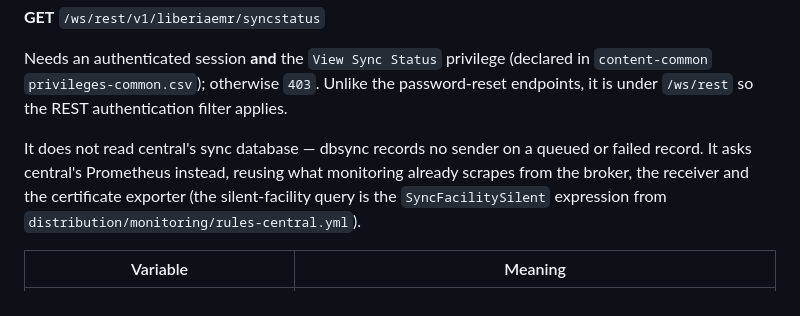
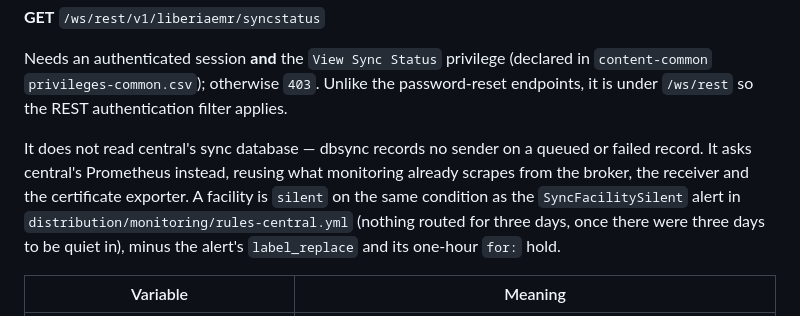
Before and after one commit to IntelliSOFT-Consulting/liberia-emr, a Markdown page: modules/liberiaemr/README.md, the part around the change. Rendered like a GitHub page.

Commit message:
docs(module): address review comments
- National Sync Status: describe the silent-facility check as the same
  condition as the SyncFacilitySilent alert, not its expression verbatim.
  SyncStatusService drops the alert's label_replace and has no `for: 1h`
  hold, so the page can mark a facility silent up to an hour before the
  alert fires.

Co-Authored-By: Claude Opus 5.5 <noreply@anthropic.com>

```diff
--- a/modules/liberiaemr/README.md
+++ b/modules/liberiaemr/README.md
@@ -31,8 +31,10 @@ endpoints, it is under `/ws/rest` so the REST authentication filter applies.
 
 It does not read central's sync database — dbsync records no sender on a queued or failed
 record. It asks central's Prometheus instead, reusing what monitoring already scrapes from
-the broker, the receiver and the certificate exporter (the silent-facility query is the
-`SyncFacilitySilent` expression from `distribution/monitoring/rules-central.yml`).
+the broker, the receiver and the certificate exporter. A facility is `silent` on the same
+condition as the `SyncFacilitySilent` alert in `distribution/monitoring/rules-central.yml`
+(nothing routed for three days, once there were three days to be quiet in), minus the
+alert's `label_replace` and its one-hour `for:` hold.
 
 | Variable | Meaning |
 |---|---|
```
